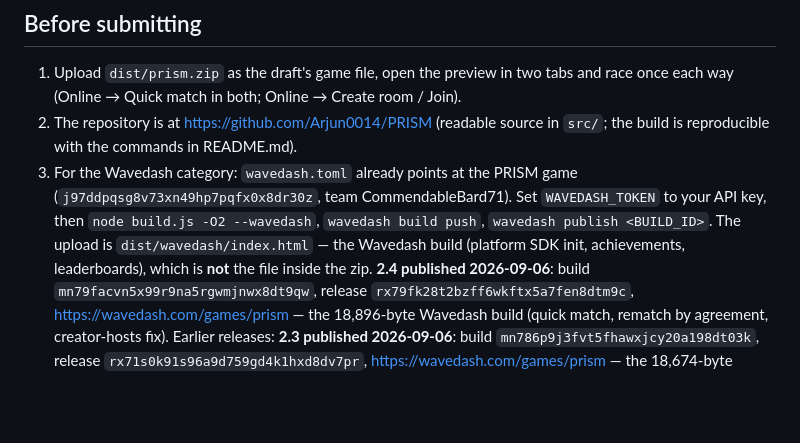
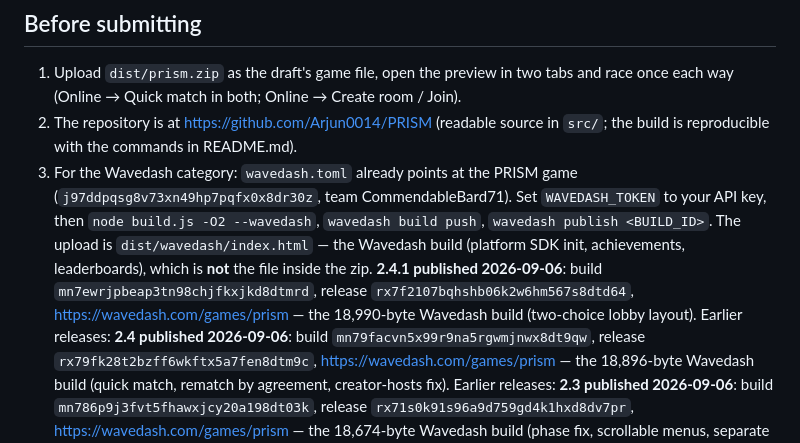
Before and after one commit to js13kGames/prism, a Markdown page: SUBMISSION.md, the part around the change. Drawn GitHub-style; blank space fills up the shorter version.

Commit message:
SUBMISSION: Wavedash 2.4.1 release ids

```diff
--- a/SUBMISSION.md
+++ b/SUBMISSION.md
@@ -38,6 +38,9 @@ of three rounds, each on a fresh level; no paint crosses the relay until someone
    API key, then `node build.js -O2 --wavedash`, `wavedash build push`, `wavedash publish <BUILD_ID>`.
    The upload is `dist/wavedash/index.html` — the Wavedash build (platform SDK init,
    achievements, leaderboards), which is **not** the file inside the zip.
+   **2.4.1 published 2026-09-06**: build `mn7ewrjpbeap3tn98chjfkxjkd8dtmrd`, release
+   `rx7f2107bqhshb06k2w6hm567s8dtd64`, https://wavedash.com/games/prism — the 18,990-byte Wavedash
+   build (two-choice lobby layout). Earlier releases:
    **2.4 published 2026-09-06**: build `mn79facvn5x99r9na5rgwmjnwx8dt9qw`, release
    `rx79fk28t2bzff6wkftx5a7fen8dtm9c`, https://wavedash.com/games/prism — the 18,896-byte
    Wavedash build (quick match, rematch by agreement, creator-hosts fix). Earlier releases:
```
